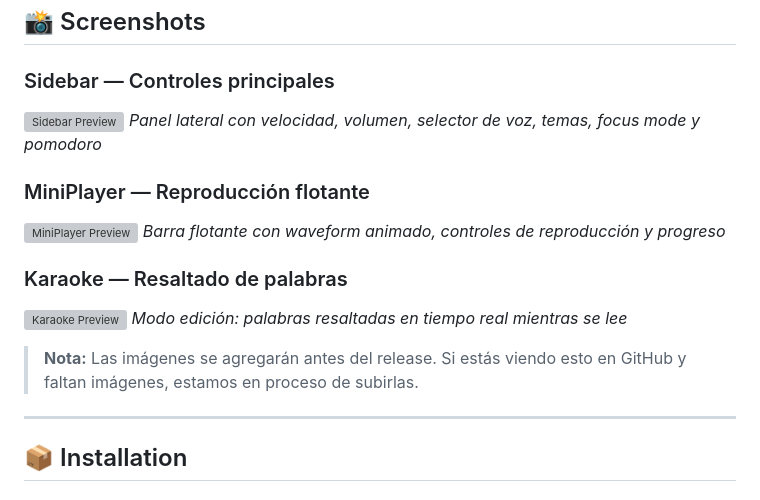
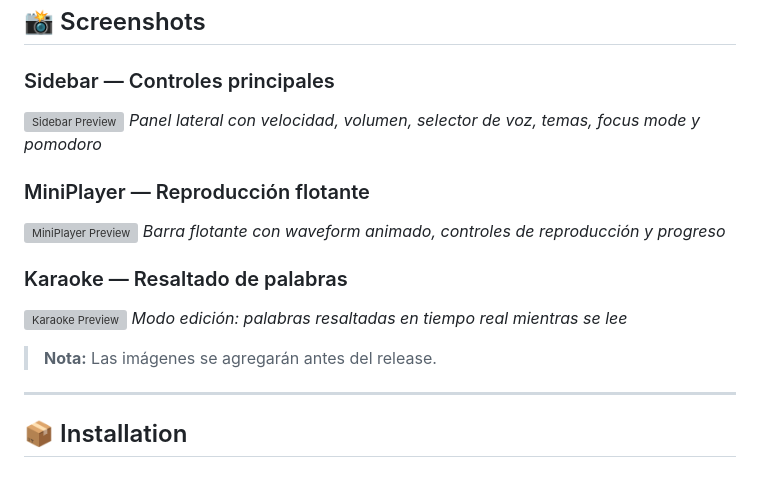
Before and after one commit to Nicovenosa/piperobs-v2, a Markdown page: README.md, the part around one of its changes. Rendered like a GitHub page; grey boxes are pictures that could not be loaded.

Commit message:
docs: add screenshot placeholders in README

```diff
--- a/README.md
+++ b/README.md
@@ -42,6 +41,6 @@
 *Modo edición: palabras resaltadas en tiempo real mientras se lee*
 
-> **Nota:** Las imágenes se agregarán antes del release. Si estás viendo esto en GitHub y faltan imágenes, estamos en proceso de subirlas.
+> **Nota:** Las imágenes se agregarán antes del release.
 
 ---
 
```
Also changed, not shown: other parts of README.md (+6 -7 lines).
